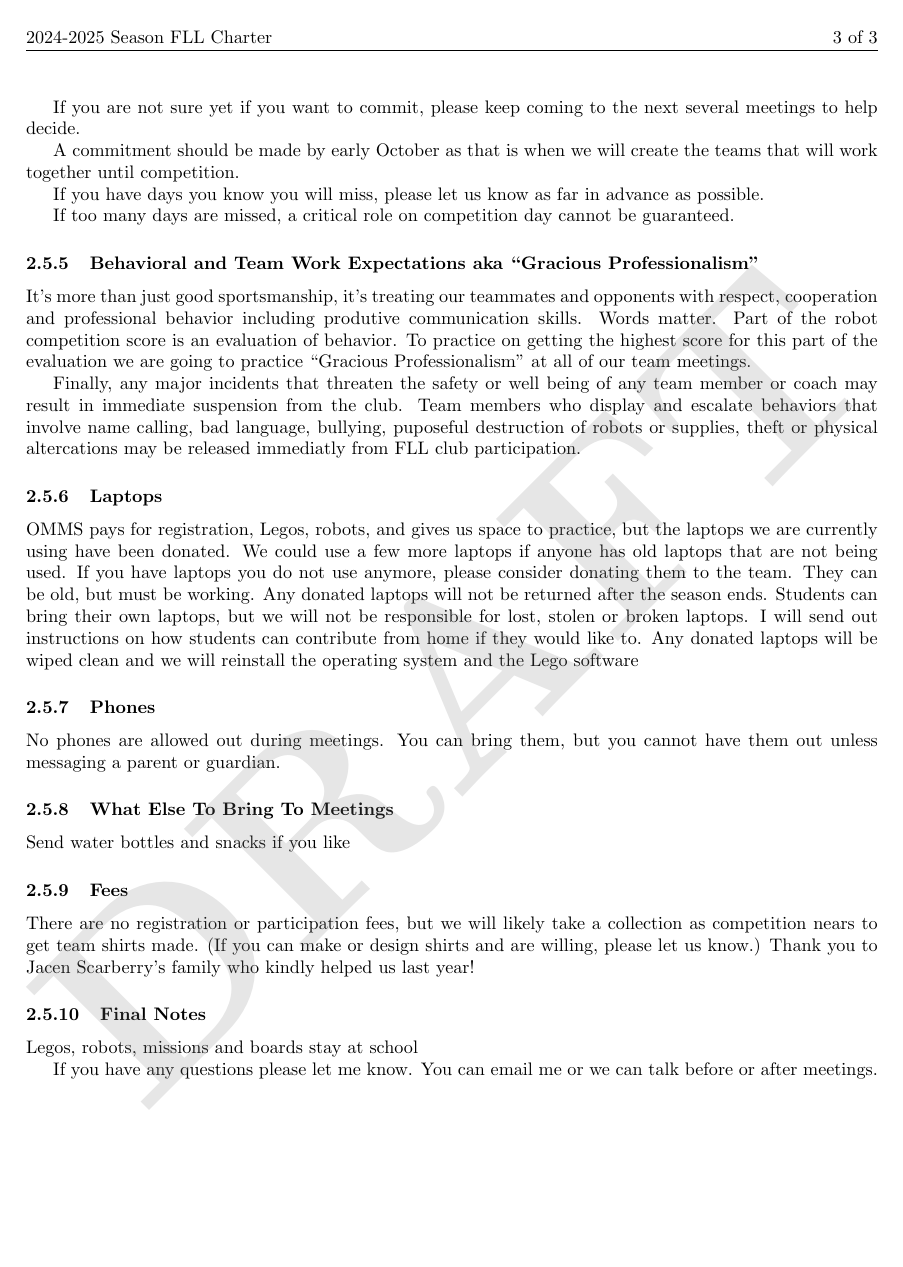
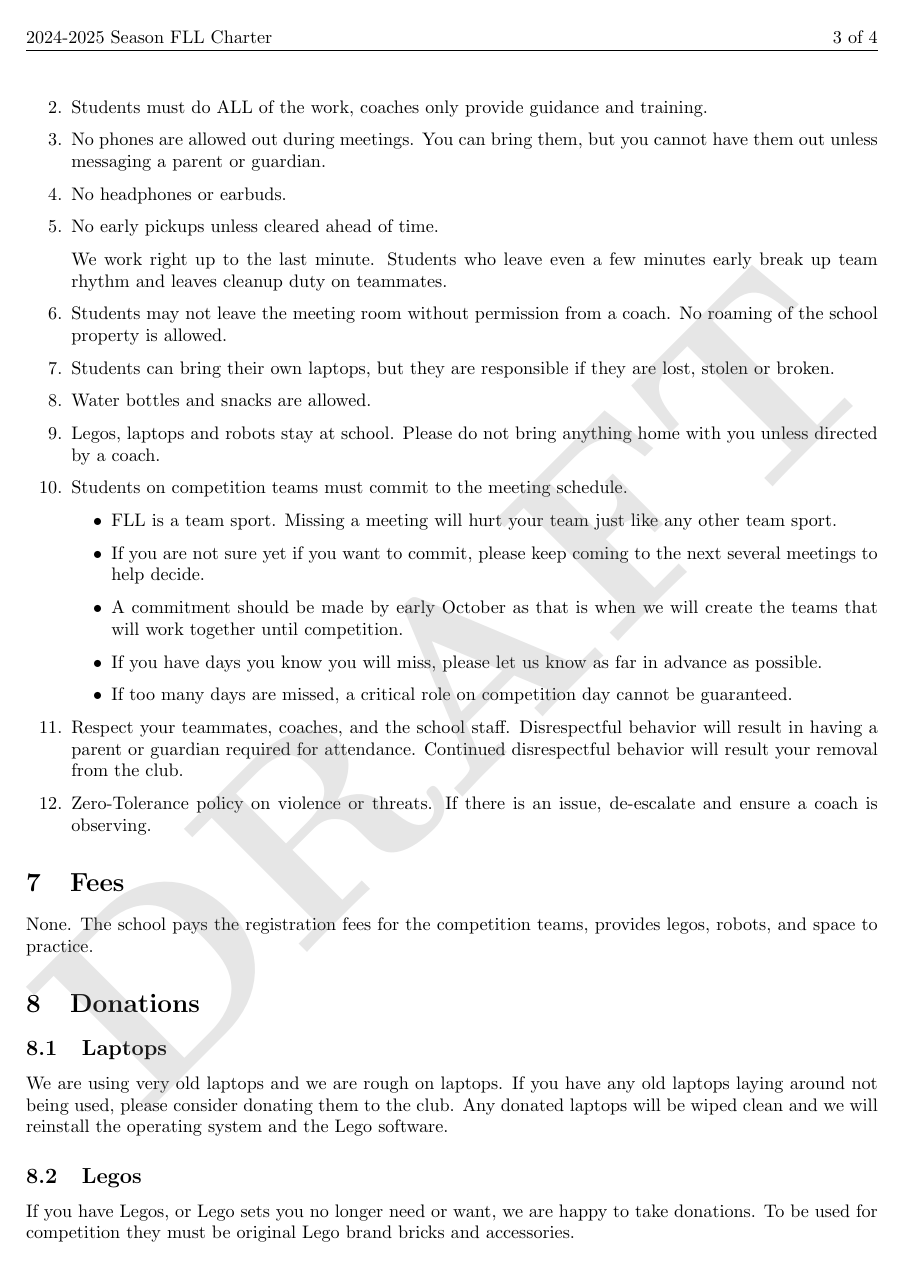
Before and after one commit to bellockk/FLL-2026, a LaTeX document (doc/Charter/src/document.tex): page 3 of 3 before the commit and page 3 of 4 after it. Compiled offline with pdfLaTeX.

Commit message:
First draft of charter

```diff
--- a/doc/Charter/src/document.tex
+++ b/doc/Charter/src/document.tex
@@ -2,6 +2,8 @@
 
 % Fields
 \def\season{2024-2025}
+
+\usepackage[parfill]{parskip}
 
 \usepackage{titling}
 \usepackage{graphicx}
@@ -31,8 +33,7 @@
 \usepackage[hidelinks]{hyperref}
 
 \newcommand*{\SignatureAndDate}[1]{%
-    \par\noindent\makebox[2.95in]{\hrulefill} \hfill\makebox[2.95in]{\hrulefill}%
-    \par\noindent\makebox[2.95in][l]{Witness}      \hfill\makebox[2.95in][l]{#1}%
+    \par\noindent\makebox[2.5in]{\hrulefill} \hfill\makebox[2.5in]{\hrulefill} \hfill\makebox[1in]{\hrulefill}%
 }%
 
 \pagestyle{fancy}
@@ -253,84 +252,53 @@ Rubric for Presentations:
+  \item Students must do ALL of the work, coaches only provide guidance and training.
+  \item No phones are allowed out during meetings.  You can bring them, but you cannot have them out unless messaging a parent or guardian.
+  \item No headphones or earbuds.
+  \item No early pickups unless cleared ahead of time.
 
-We are competing against over 35k teams through multiple brackets
+      We work right up to the last minute.  Students who leave even a few minutes early break up team rhythm and leaves cleanup duty on teammates.
 
-We have never made it to the next level, but last year one of our teams
-got real close, and every year we get better
+  \item Students may not leave the meeting room without permission from a coach.  No roaming of the school property is allowed.
+  \item Students can bring their own laptops, but they are responsible if they are lost, stolen or broken.
+  \item Water bottles and snacks are allowed.
+  \item Legos, laptops and robots stay at school.  Please do not bring anything home with you unless directed by a coach.
+  \item Students on competition teams must commit to the meeting schedule.
 
-\hypertarget{required-commitment}{%
-\subsubsection{Required Commitment}\label{required-commitment}}
+    \begin{itemize}
+      \item FLL is a team sport. Missing a meeting will hurt your team just like any other team sport.
+      \item If you are not sure yet if you want to commit, please keep coming to the next several meetings to help decide.
+      \item A commitment should be made by early October as that is when we will create the teams that will work together until competition.
+      \item If you have days you know you will miss, please let us know as far in advance as possible.
+      \item If too many days are missed, a critical role on competition day cannot be guaranteed.
+    \end{itemize}
 
-FLL is a team sport. Missing a meeting will hurt your team just like any
-other team sport.
+  \item Respect your teammates, coaches, and the school staff.  Disrespectful behavior will result in having a parent or guardian required for attendance.  Continued disrespectful behavior will result your removal from the club.
+  \item Zero-Tolerance policy on violence or threats.  If there is an issue, de-escalate and ensure a coach is observing.
+\end{enumerate}
 
-If you are not sure yet if you want to commit, please keep coming to the
-next several meetings to help decide.
+\section{Fees}
 
-A commitment should be made by early October as that is when we will
-create the teams that will work together until competition.
+None.  The school pays the registration fees for the competition teams, provides legos, robots, and space to practice.
 
-If you have days you know you will miss, please let us know as far in
-advance as possible.
+\hypertarget{donations}{%
+\section{Donations}\label{donations}}
 
-If too many days are missed, a critical role on competition day cannot
-be guaranteed.
+\subsection{Laptops}
 
-\hypertarget{behavioral-and-team-work-expectations-aka-gracious-professionalism}{%
-\subsubsection{Behavioral and Team Work Expectations aka ``Gracious
-Professionalism''}\label{behavioral-and-team-work-expectations-aka-gracious-professionalism}}
+We are using very old laptops and we are rough on laptops.  If you have any old laptops laying around not being used, please consider donating them to the club.  Any donated laptops will be wiped clean and we will reinstall the operating system and the Lego software.
 
-It's more than just good sportsmanship, it's treating our teammates and
-opponents with respect, cooperation and professional behavior including
-produtive communication skills. Words matter. Part of the robot
-competition score is an evaluation of behavior. To practice on getting
-the highest score for this part of the evaluation we are going to
-practice ``Gracious Professionalism'' at all of our team meetings.
+\subsection{Legos}
 
-Finally, any major incidents that threaten the safety or well being of
-any team member or coach may result in immediate suspension from the
-club. Team members who display and escalate behaviors that involve name
-calling, bad language, bullying, puposeful destruction of robots or
-supplies, theft or physical altercations may be released immediatly from
-FLL club participation.
+If you have Legos, or Lego sets you no longer need or want, we are happy to take donations.  To be used for competition they must be original Lego brand bricks and accessories.
 
-\hypertarget{laptops}{%
-\subsubsection{Laptops}\label{laptops}}
+\subsection{Team Shirts}
 
-OMMS pays for registration, Legos, robots, and gives us space to
-practice, but the laptops we are currently using have been donated. We
-could use a few more laptops if anyone has old laptops that are not
-being used. If you have laptops you do not use anymore, please consider
-donating them to the team. They can be old, but must be working. Any
-donated laptops will not be returned after the season ends. Students can
-bring their own laptops, but we will not be responsible for lost, stolen
-or broken laptops. I will send out instructions on how students can
-contribute from home if they would like to. Any donated laptops will be
-wiped clean and we will reinstall the operating system and the Lego
-software
+If you can make or design shirts and are willing to donate or assist in getting shirts for the teams, please let us know.
 
-\hypertarget{phones}{%
-\subsubsection{Phones}\label{phones}}
+\section{Questions}
 
-No phones are allowed out during meetings. You can bring them, but you
-cannot have them out unless messaging a parent or guardian.
+If you have any questions please let us know. You can email us or ask a coach
+before or after meetings.
 
-\hypertarget{what-else-to-bring-to-meetings}{%
-\subsubsection{What Else To Bring To
-Meetings}\label{what-else-to-bring-to-meetings}}
+\section{Roster}
 
-Send water bottles and snacks if you like
+By signing the below, you agree that you have reviewed all of the Charter contents and agree to all the rules and conditions described above for club participation.
 
-\hypertarget{fees}{%
-\subsubsection{Fees}\label{fees}}
-
-There are no registration or participation fees, but we will likely take
-a collection as competition nears to get team shirts made. (If you can
-make or design shirts and are willing, please let us know.) Thank you to
-Jacen Scarberry's family who kindly helped us last year!
-
-\hypertarget{final-notes}{%
-\subsubsection{Final Notes}\label{final-notes}}
-
-Legos, robots, missions and boards stay at school
-
-If you have any questions please let me know. You can email me or we can
-talk before or after meetings.
```
Also changed, not shown: doc/Charter/src/document.tex (61 more changed lines).
